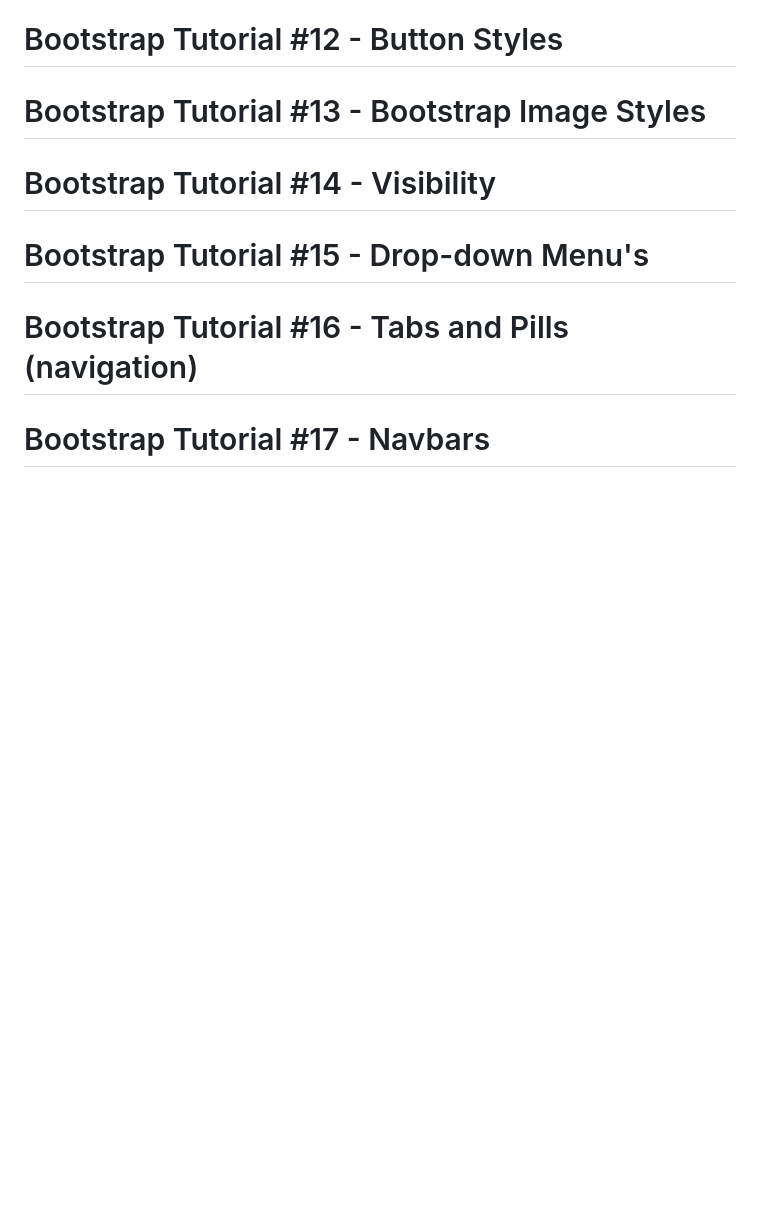
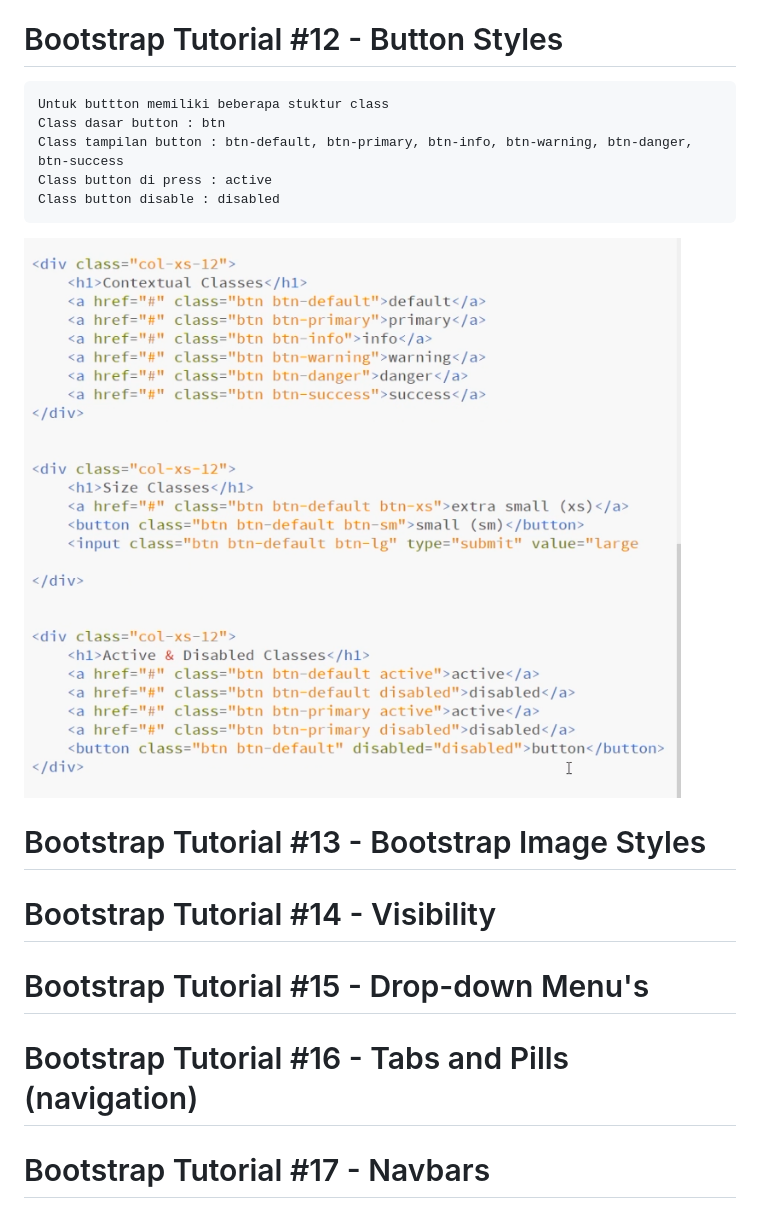
Before and after one commit to elvinotan/bootstrap-3, a Markdown page: README.md, the part around the change. Rendered like a GitHub page; pictures changed too: images/button.png (added); blank space fills up the shorter version.

Commit message:
commti 12

````diff
--- a/README.md
+++ b/README.md
@@ -161,6 +161,16 @@ dl-horizontal : Untuk membuat pairing bagus buat form nih, perhatikan tagnya, li
 
 # Bootstrap Tutorial #12 - Button Styles
 
+```
+Untuk buttton memiliki beberapa stuktur class
+Class dasar button : btn
+Class tampilan button : btn-default, btn-primary, btn-info, btn-warning, btn-danger, btn-success
+Class button di press : active
+Class button disable : disabled
+```
+
+![Button](https://github.com/elvinotan/bootstrap-3/blob/master/images/button.png)
+
 # Bootstrap Tutorial #13 - Bootstrap Image Styles
 
 # Bootstrap Tutorial #14 - Visibility
````
